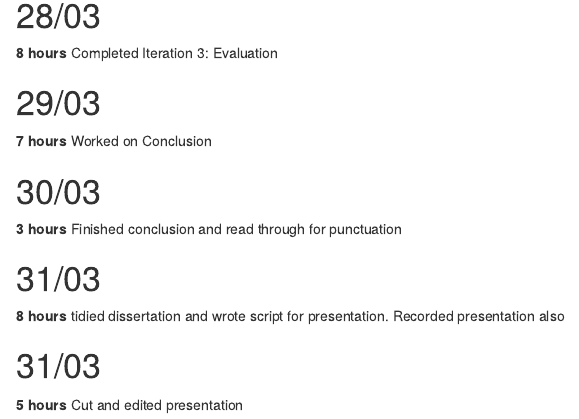
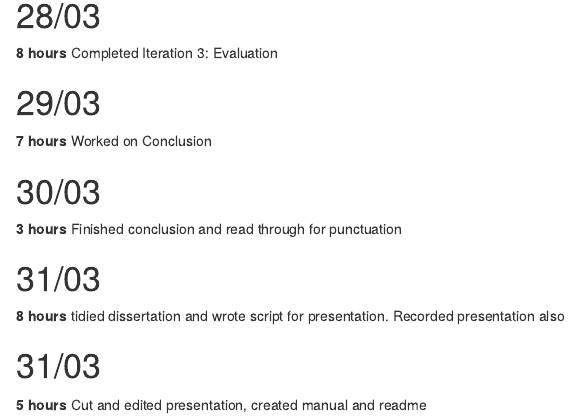
Before and after one commit to CormacMuir/adTrackerGame, an R Markdown document (markdown files/timelog.rmd): the page in a window 1100 px wide, from 6620 px down. Rendered offline with R 4.5, knitr and Pandoc, with nearby package versions.

Commit message:
Timelog update

```diff
--- a/markdown files/timelog.rmd
+++ b/markdown files/timelog.rmd
@@ -258,4 +258,4 @@ Also added MongoDB and created a db however not integrated yet.
 **8 hours** tidied dissertation and wrote script for presentation. Recorded presentation also
 
 # 31/03
-**5 hours** Cut and edited presentation
+**5 hours** Cut and edited presentation, created manual and readme
```
